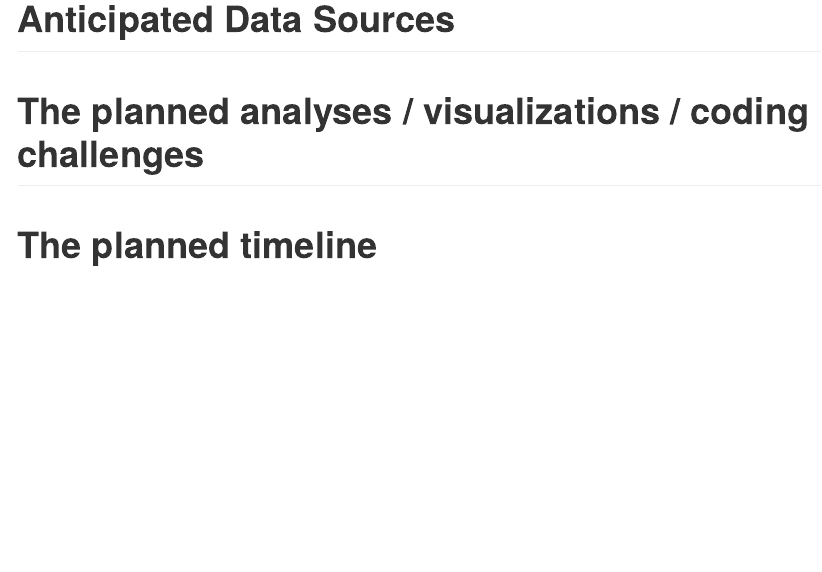
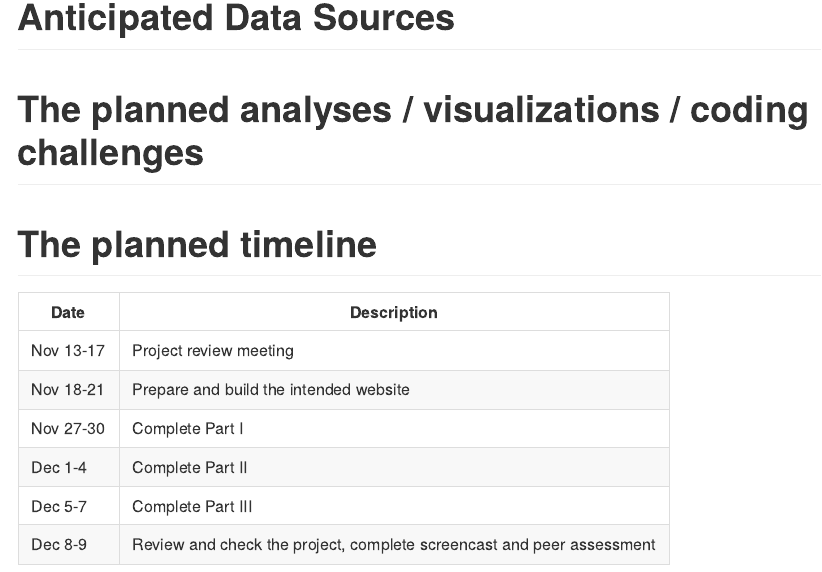
Before and after one commit to MiaYum/Alzheimers_Disease_New_Hope, an R Markdown document (Proposal.Rmd): the page in a window 1100 px wide, from 310 px down before the commit and from 970 px down after it, so that both start at the same text. The pictures show the output file Proposal.md that the author committed with the source, drawn offline in the style of GitHub.

Commit message:
added timeline

```diff
--- a/Proposal.Rmd
+++ b/Proposal.Rmd
@@ -25,3 +25,12 @@ Clinical Trials analysis: Alzheimer’s drug development pipeline. A spotlight o
 
 
 # The planned timeline
+
+| Date | Description |
+|------|------|
+| Nov 13-17 | Project review meeting  |
+| Nov 18-21 | Prepare and build the intended website  |
+| Nov 27-30 | Complete Part I  |
+| Dec 1-4 | Complete Part II  |
+| Dec 5-7 | Complete Part III  |
+| Dec 8-9 | Review and check the project, complete screencast and peer assessment  |
```
Also changed, not shown: Proposal.md.
